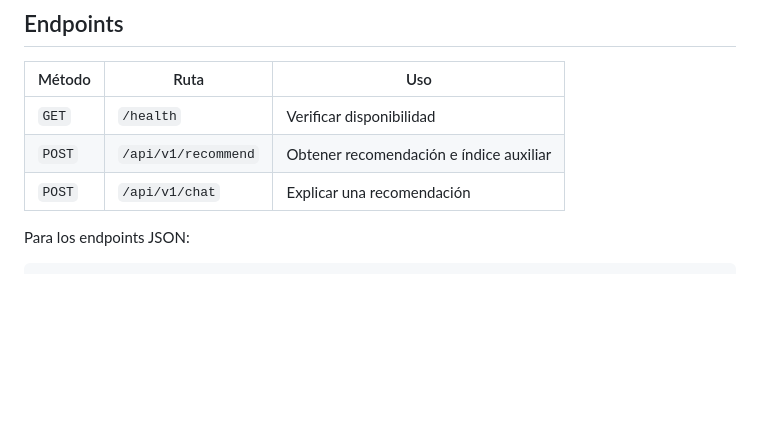
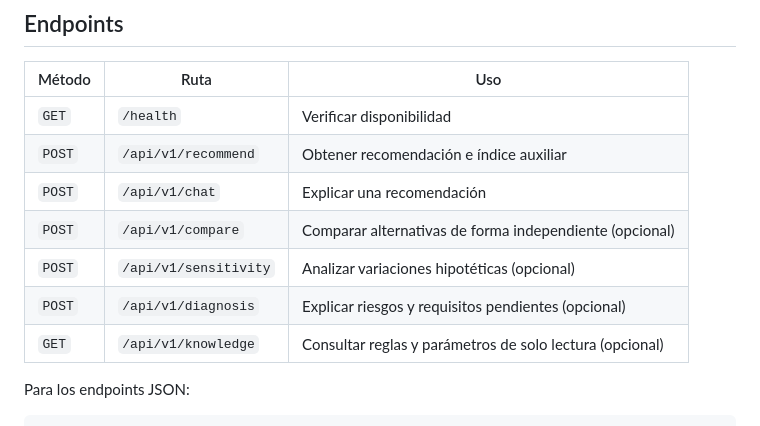
Before and after one commit to Stven2909/smartmarket-sv, a Markdown page: docs/api-contract.md, the part around the change. Drawn GitHub-style; blank space fills up the shorter version.

Commit message:
docs: incorporar diagnostico experto e historias en API y README

```diff
--- a/docs/api-contract.md
+++ b/docs/api-contract.md
@@ -32,6 +32,10 @@ preguntas a Laravel. React no debe llamar directamente al motor Python.
 | `GET` | `/health` | Verificar disponibilidad |
 | `POST` | `/api/v1/recommend` | Obtener recomendación e índice auxiliar |
 | `POST` | `/api/v1/chat` | Explicar una recomendación |
+| `POST` | `/api/v1/compare` | Comparar alternativas de forma independiente (opcional) |
+| `POST` | `/api/v1/sensitivity` | Analizar variaciones hipotéticas (opcional) |
+| `POST` | `/api/v1/diagnosis` | Explicar riesgos y requisitos pendientes (opcional) |
+| `GET` | `/api/v1/knowledge` | Consultar reglas y parámetros de solo lectura (opcional) |
 
 Para los endpoints JSON:
 
```
